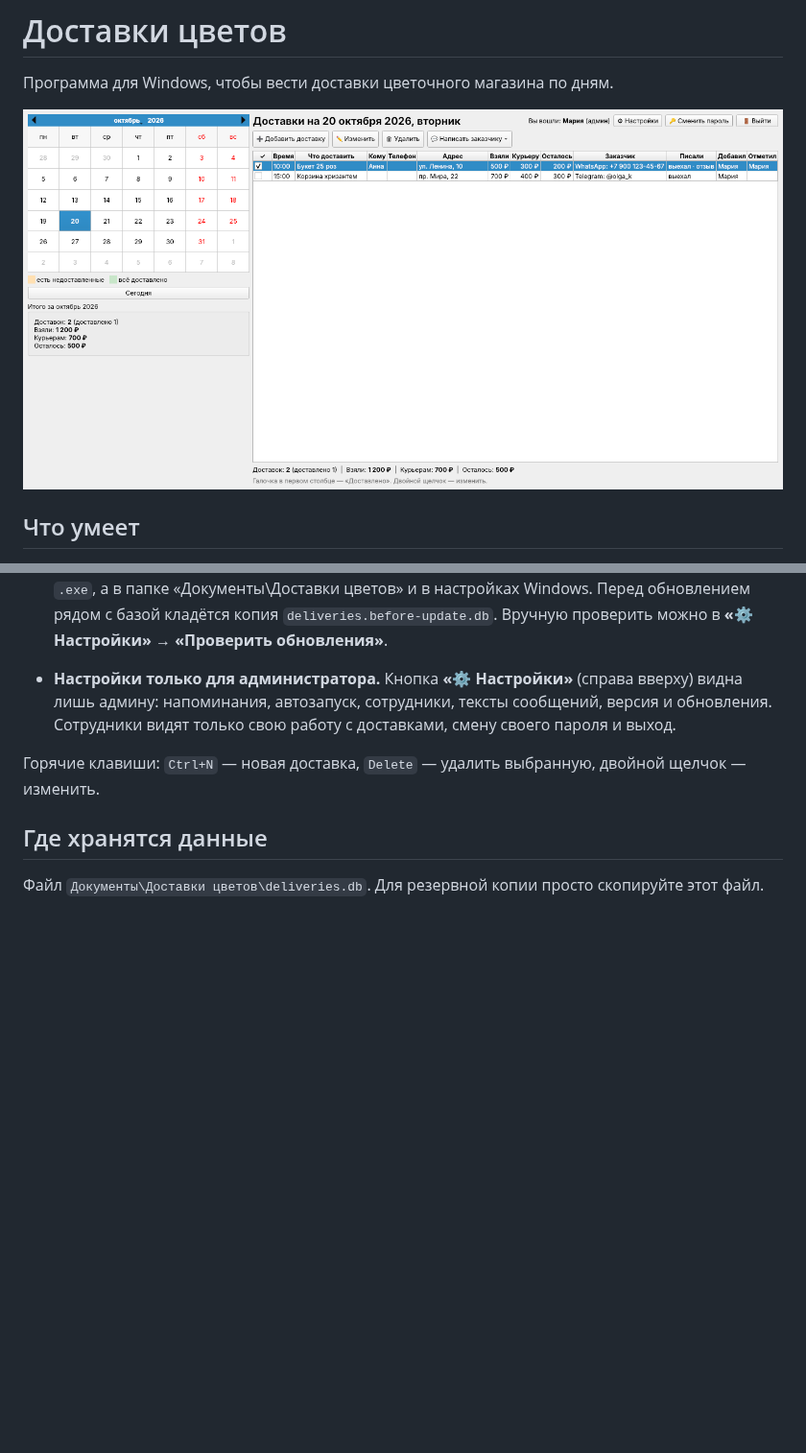
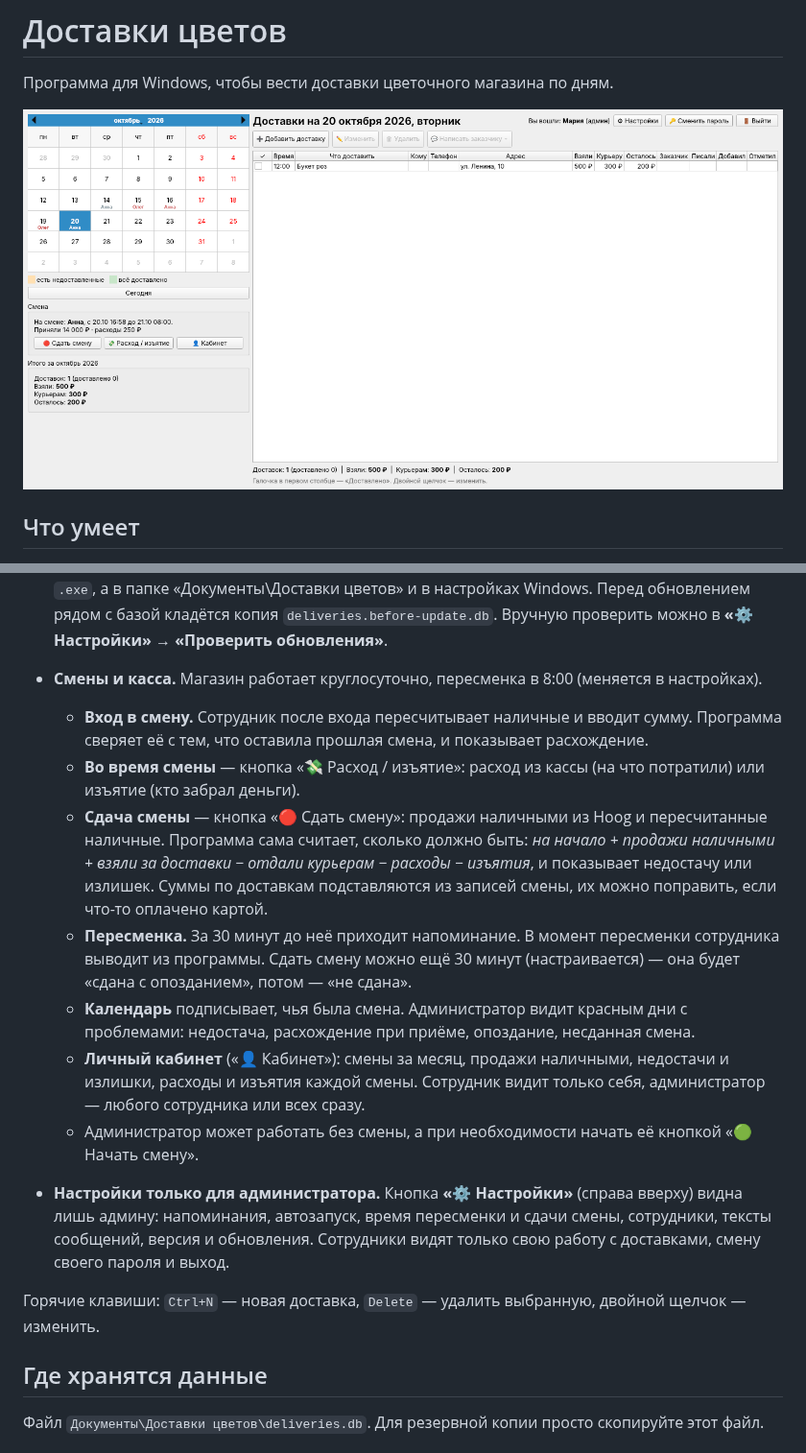
Before and after one commit to alprazolamkent-cloud/flower, a Markdown page: README.md, 2 parts joined by grey strips. Shown at 96% size. Drawn GitHub-style; pictures changed too: docs/screenshot.png; blank space fills up the shorter version.

```diff
--- a/README.md
+++ b/README.md
@@ -34,7 +34,15 @@
 
 - **Автообновление.** Программа сама проверяет новые версии при запуске и раз в 6 часов. Нашла — спросит «Обновить сейчас?», скачает новый файл, проверит его целостность, заменит себя и перезапустится. Записи, сотрудники и настройки остаются на месте: они хранятся не в `.exe`, а в папке «Документы\\Доставки цветов» и в настройках Windows. Перед обновлением рядом с базой кладётся копия `deliveries.before-update.db`. Вручную проверить можно в **«⚙ Настройки» → «Проверить обновления»**.
 
-- **Настройки только для администратора.** Кнопка **«⚙ Настройки»** (справа вверху) видна лишь админу: напоминания, автозапуск, сотрудники, тексты сообщений, версия и обновления. Сотрудники видят только свою работу с доставками, смену своего пароля и выход.
+- **Смены и касса.** Магазин работает круглосуточно, пересменка в 8:00 (меняется в настройках).
+  - **Вход в смену.** Сотрудник после входа пересчитывает наличные и вводит сумму. Программа сверяет её с тем, что оставила прошлая смена, и показывает расхождение.
+  - **Во время смены** — кнопка «💸 Расход / изъятие»: расход из кассы (на что потратили) или изъятие (кто забрал деньги).
+  - **Сдача смены** — кнопка «🔴 Сдать смену»: продажи наличными из Hoog и пересчитанные наличные. Программа сама считает, сколько должно быть: *на начало + продажи наличными + взяли за доставки − отдали курьерам − расходы − изъятия*, и показывает недостачу или излишек. Суммы по доставкам подставляются из записей смены, их можно поправить, если что-то оплачено картой.
+  - **Пересменка.** За 30 минут до неё приходит напоминание. В момент пересменки сотрудника выводит из программы. Сдать смену можно ещё 30 минут (настраивается) — она будет «сдана с опозданием», потом — «не сдана».
+  - **Календарь** подписывает, чья была смена. Администратор видит красным дни с проблемами: недостача, расхождение при приёме, опоздание, несданная смена.
+  - **Личный кабинет** («👤 Кабинет»): смены за месяц, продажи наличными, недостачи и излишки, расходы и изъятия каждой смены. Сотрудник видит только себя, администратор — любого сотрудника или всех сразу.
+  - Администратор может работать без смены, а при необходимости начать её кнопкой «🟢 Начать смену».
+- **Настройки только для администратора.** Кнопка **«⚙ Настройки»** (справа вверху) видна лишь админу: напоминания, автозапуск, время пересменки и сдачи смены, сотрудники, тексты сообщений, версия и обновления. Сотрудники видят только свою работу с доставками, смену своего пароля и выход.
 
 Горячие клавиши: `Ctrl+N` — новая доставка, `Delete` — удалить выбранную, двойной щелчок — изменить.
 
```
Also changed, not shown: 8 other files.
